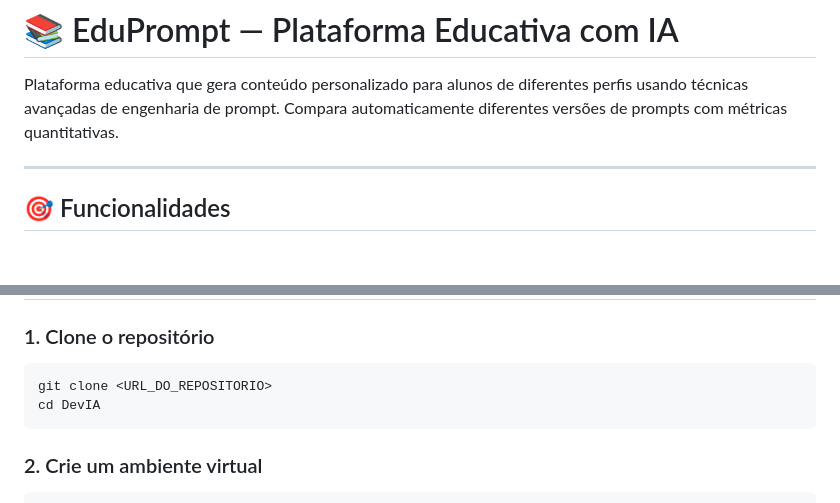
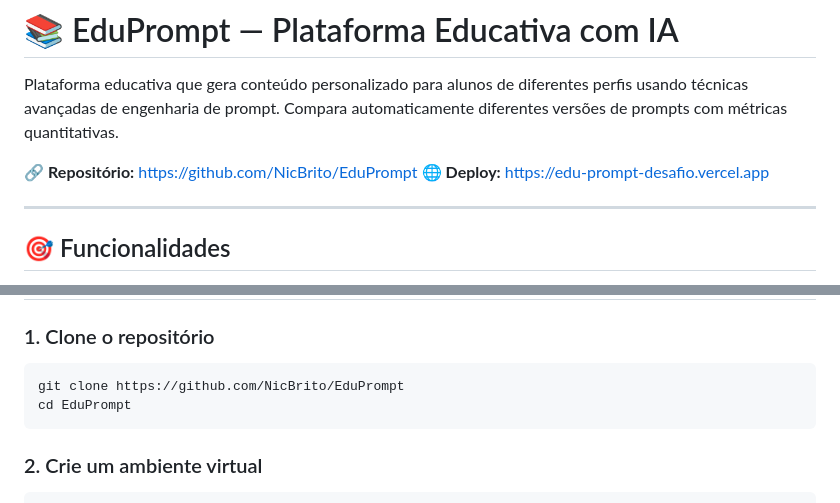
Before and after one commit to NicBrito/EduPrompt, a Markdown page: README.md, 2 parts joined by grey strips. Drawn GitHub-style; blank space fills up the shorter version.

Commit message:
docs: adiciona links do repositório e do deploy no README

````diff
--- a/README.md
+++ b/README.md
@@ -1,6 +1,9 @@
 # 📚 EduPrompt — Plataforma Educativa com IA
 
 Plataforma educativa que gera conteúdo personalizado para alunos de diferentes perfis usando técnicas avançadas de engenharia de prompt. Compara automaticamente diferentes versões de prompts com métricas quantitativas.
+
+🔗 **Repositório:** https://github.com/NicBrito/EduPrompt
+🌐 **Deploy:** https://edu-prompt-desafio.vercel.app
 
 ---
 
@@ -26,8 +29,8 @@ Plataforma educativa que gera conteúdo personalizado para alunos de diferentes
 ### 1. Clone o repositório
 
 ```bash
-git clone <URL_DO_REPOSITORIO>
-cd DevIA
+git clone https://github.com/NicBrito/EduPrompt
+cd EduPrompt
 ```
 
 ### 2. Crie um ambiente virtual
````
